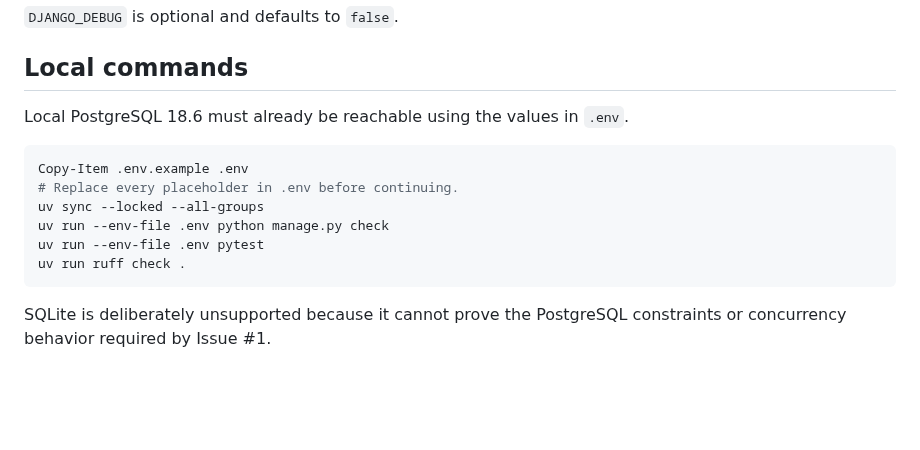
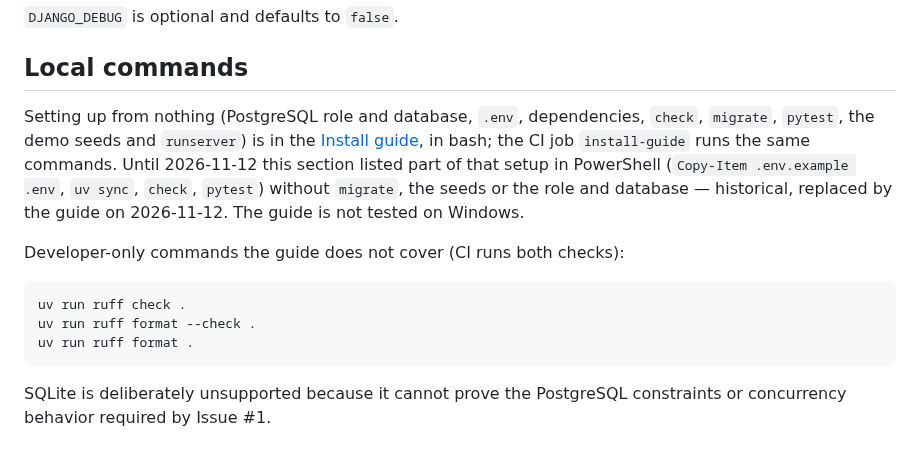
Before and after one commit to porntaned/ERP-for-Factory, a Markdown page: docs/DEVELOPMENT.md, the part around the change. Rendered like a GitHub page; blank space fills up the shorter version.

Commit message:
docs: README and DEVELOPMENT.md point to INSTALL.md for local setup (M7.2, #117)
README "Run locally" becomes a summary and a link; DEVELOPMENT.md
"Local commands" keeps only Ruff. The replaced command lists are
marked historical (2026-11-12).

Co-Authored-By: Claude Opus 5.5 <noreply@anthropic.com>
Claude-Session: https://claude.ai/code/session_01MVmjhdAZRZbr6kL22x7hby

````diff
--- a/docs/DEVELOPMENT.md
+++ b/docs/DEVELOPMENT.md
@@ -46,15 +46,19 @@ Required variables:
 
 ## Local commands
 
-Local PostgreSQL 18.6 must already be reachable using the values in `.env`.
+Setting up from nothing (PostgreSQL role and database, `.env`, dependencies, `check`, `migrate`,
+`pytest`, the demo seeds and `runserver`) is in the [Install guide](INSTALL.md), in bash; the CI
+job `install-guide` runs the same commands. Until 2026-11-12 this section listed part of that
+setup in PowerShell (`Copy-Item .env.example .env`, `uv sync`, `check`, `pytest`) without
+`migrate`, the seeds or the role and database — historical, replaced by the guide on 2026-11-12.
+The guide is not tested on Windows.
 
-```powershell
-Copy-Item .env.example .env
-# Replace every placeholder in .env before continuing.
-uv sync --locked --all-groups
-uv run --env-file .env python manage.py check
-uv run --env-file .env pytest
+Developer-only commands the guide does not cover (CI runs both checks):
+
+```bash
 uv run ruff check .
+uv run ruff format --check .
+uv run ruff format .
 ```
 
 SQLite is deliberately unsupported because it cannot prove the PostgreSQL constraints or
````
Also changed, not shown: README.md (+2 -10 lines).
